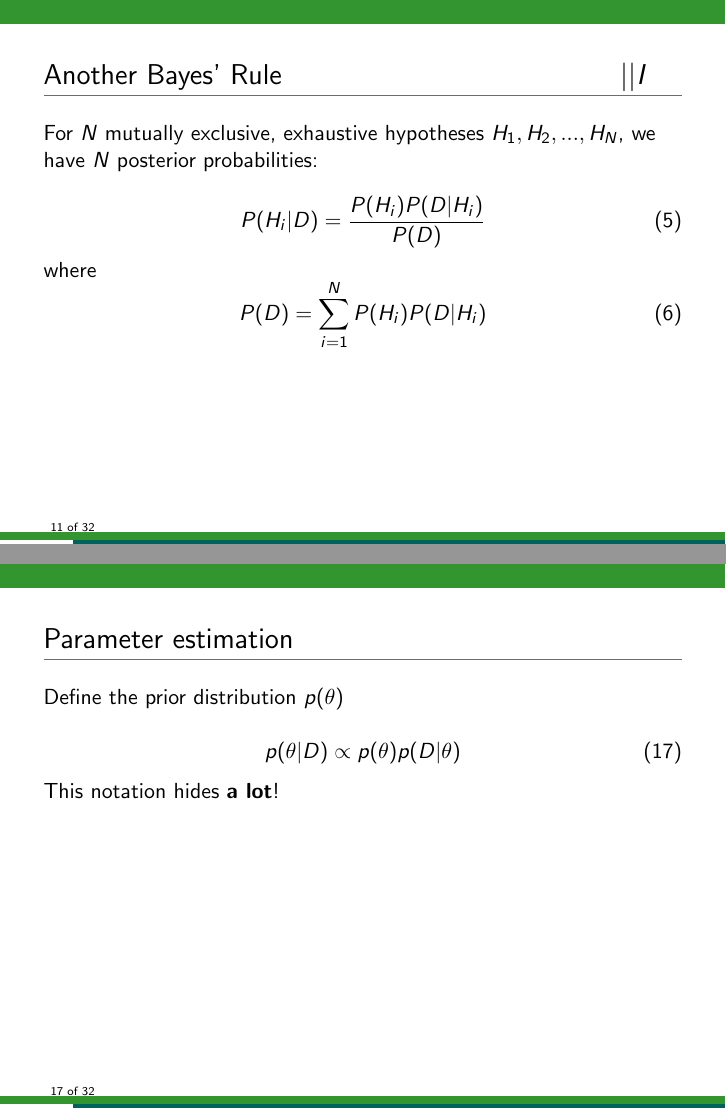
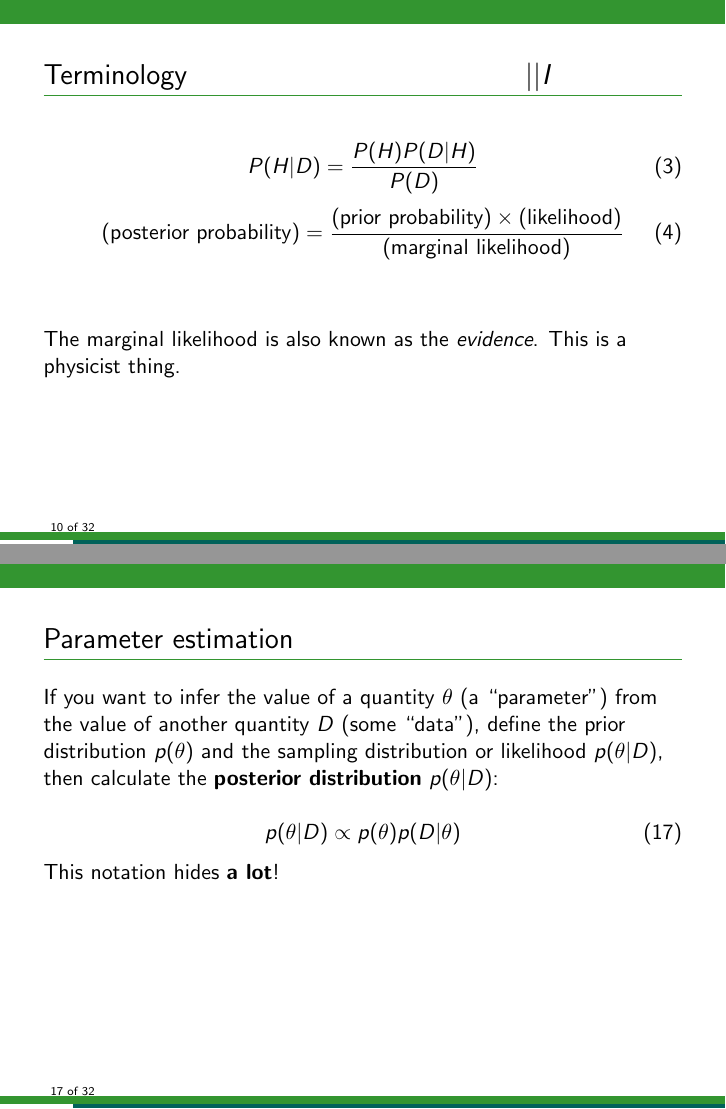
Before and after one commit to AstroHackWeek/AstroHackWeek2015, LaTeX slides (inference/probability_slides.tex): pages 11 and 17 of 32 before the commit and pages 10 and 17 of 32 after it, joined at a grey line. Compiled offline with pdfLaTeX.

Commit message:
More work on probability calculus

```diff
--- a/inference/probability_slides.tex
+++ b/inference/probability_slides.tex
@@ -118,6 +120,10 @@ P(H | D) = \frac{P(H)P(D|H)}{P(D)}
 \textnormal{(posterior probability)} =
 \frac{\textnormal{(prior probability)}\times\textnormal{(likelihood)}}{\textnormal{(marginal likelihood)}}
 \end{equation}
+\vspace{20pt}
+
+The marginal likelihood is also known as the {\it evidence}. This is a
+physicist thing.
 \end{frame}
 
 \begin{frame}[t]{Another Bayes' Rule\hspace{170pt}$|| I$}
@@ -196,8 +202,13 @@ Do Question 2 on the exercise sheet!
 \end{frame}
 
 \begin{frame}[t]{Parameter estimation}
-Define the prior distribution $p(\theta)$
-
+If you want to infer the value of a quantity $\theta$
+(a ``parameter'') from the value of
+another quantity $D$ (some ``data''),
+define the prior distribution $p(\theta)$
+and the sampling distribution or likelihood $p(\theta | D)$,
+then calculate the {\bf posterior distribution}
+$p(\theta | D)$:
 
 \begin{equation}
 p(\theta | D) \propto p(\theta)p(D|\theta)
```
Also changed, not shown: inference/probability_questions.tex (+12 -0 lines), inference/probability_slides.tex (10 more changed lines).
